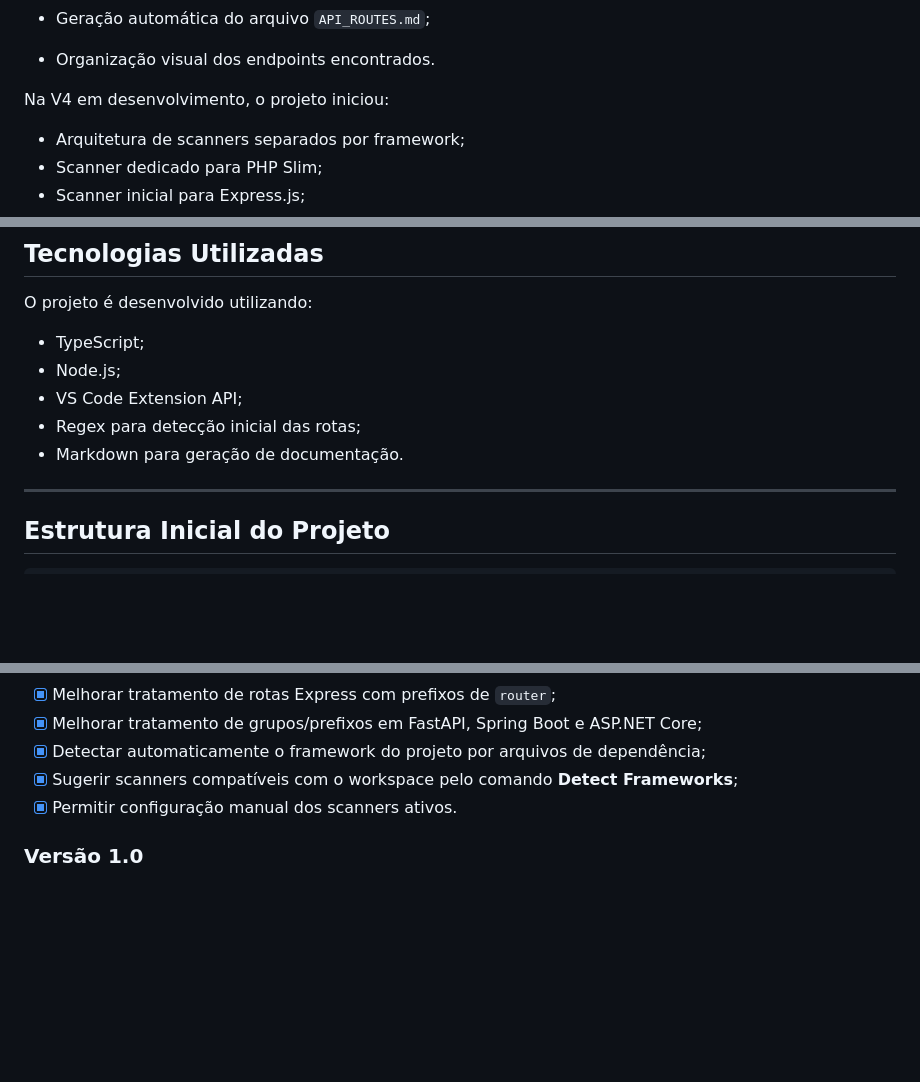
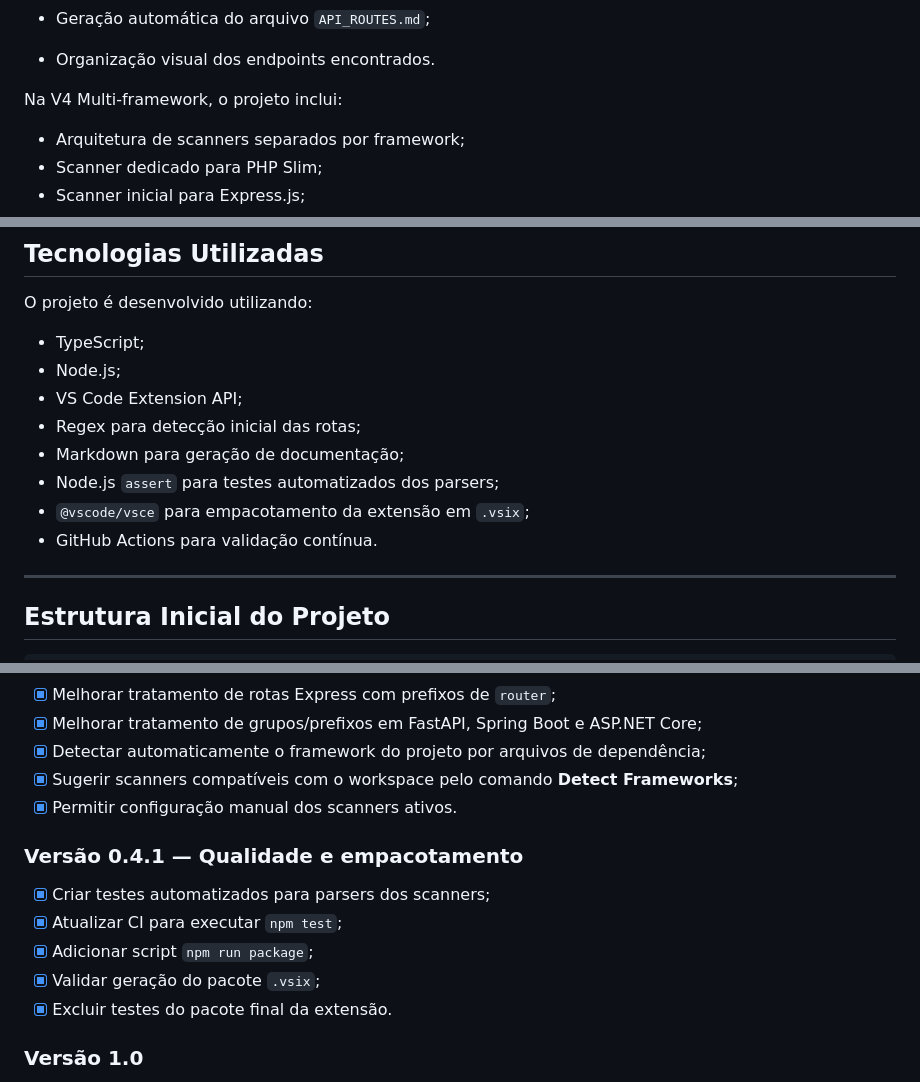
Before and after one commit to mariaclaramonteirop/route-lens-extesion, a Markdown page: README.md, 3 parts joined by grey strips. Rendered like a GitHub page; blank space fills up the shorter version.

```diff
--- a/README.md
+++ b/README.md
@@ -84,7 +81,7 @@ Na versão `0.4.0`, o RouteLens oferece:
 * Geração automática do arquivo `API_ROUTES.md`;
 * Organização visual dos endpoints encontrados.
 
-Na V4 em desenvolvimento, o projeto iniciou:
+Na V4 Multi-framework, o projeto inclui:
 
 * Arquitetura de scanners separados por framework;
 * Scanner dedicado para PHP Slim;
@@ -146,7 +143,10 @@ O projeto é desenvolvido utilizando:
 * Node.js;
 * VS Code Extension API;
 * Regex para detecção inicial das rotas;
-* Markdown para geração de documentação.
+* Markdown para geração de documentação;
+* Node.js `assert` para testes automatizados dos parsers;
+* `@vscode/vsce` para empacotamento da extensão em `.vsix`;
+* GitHub Actions para validação contínua.
 
 ---
 
@@ -491,6 +523,14 @@ export interface Route {
 * [x] Sugerir scanners compatíveis com o workspace pelo comando **Detect Frameworks**;
 * [x] Permitir configuração manual dos scanners ativos.
 
+### Versão 0.4.1 — Qualidade e empacotamento
+
+* [x] Criar testes automatizados para parsers dos scanners;
+* [x] Atualizar CI para executar `npm test`;
+* [x] Adicionar script `npm run package`;
+* [x] Validar geração do pacote `.vsix`;
+* [x] Excluir testes do pacote final da extensão.
+
 ### Versão 1.0
 
 * [ ] Exportação em formato OpenAPI;
```
Also changed, not shown: other parts of README.md (+39 -8 lines).
